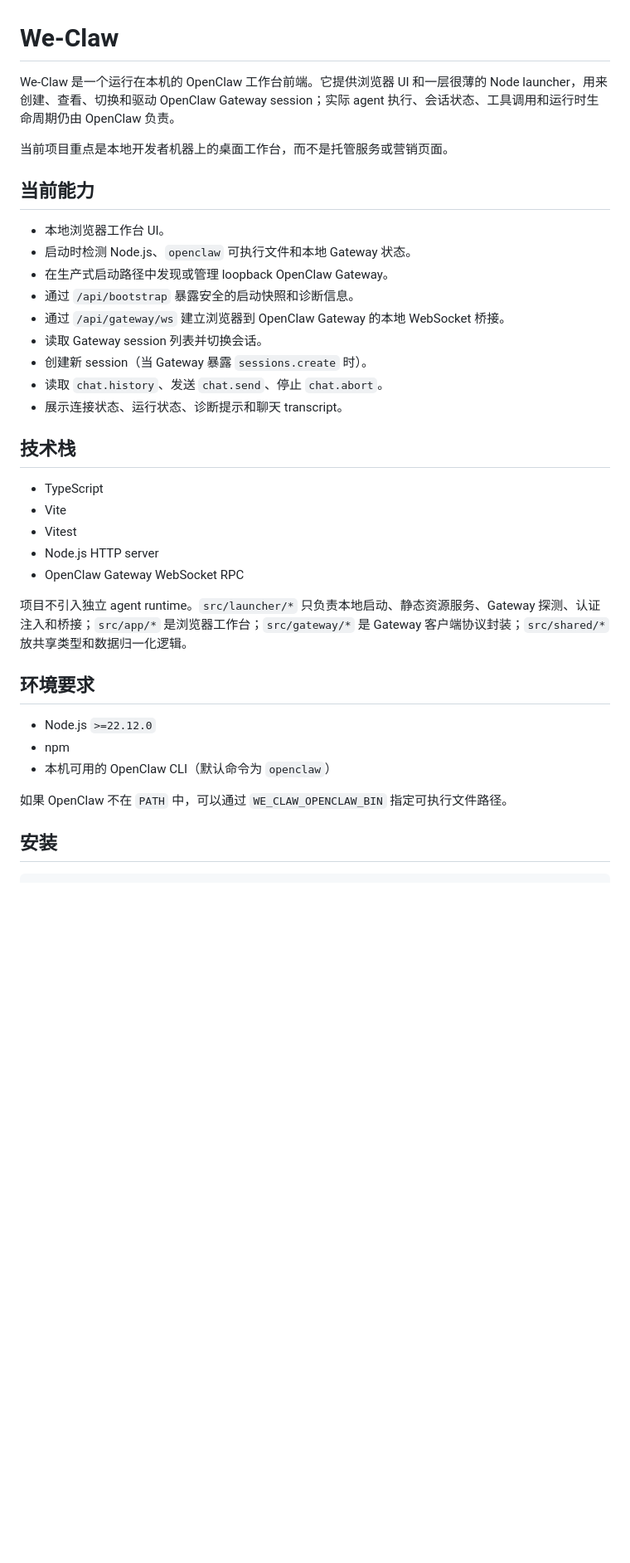
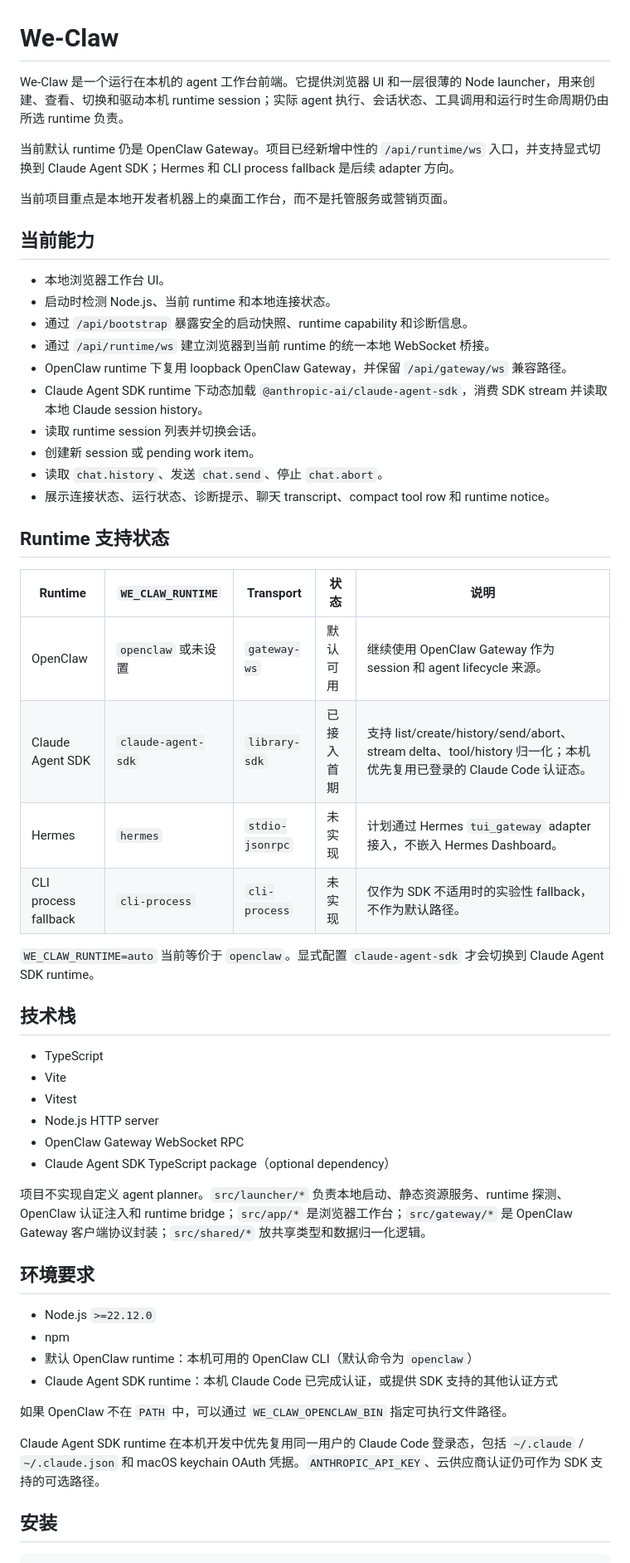
Before and after one commit to pandonix/we-claw, a Markdown page: README.md, the part around one of its changes. Shown at 83% size. Drawn GitHub-style; blank space fills up the shorter version.

```diff
--- a/README.md
+++ b/README.md
@@ -1,20 +1,34 @@
 # We-Claw
 
-We-Claw 是一个运行在本机的 OpenClaw 工作台前端。它提供浏览器 UI 和一层很薄的 Node launcher，用来创建、查看、切换和驱动 OpenClaw Gateway session；实际 agent 执行、会话状态、工具调用和运行时生命周期仍由 OpenClaw 负责。
+We-Claw 是一个运行在本机的 agent 工作台前端。它提供浏览器 UI 和一层很薄的 Node launcher，用来创建、查看、切换和驱动本机 runtime session；实际 agent 执行、会话状态、工具调用和运行时生命周期仍由所选 runtime 负责。
+
+当前默认 runtime 仍是 OpenClaw Gateway。项目已经新增中性的 `/api/runtime/ws` 入口，并支持显式切换到 Claude Agent SDK；Hermes 和 CLI process fallback 是后续 adapter 方向。
 
 当前项目重点是本地开发者机器上的桌面工作台，而不是托管服务或营销页面。
 
 ## 当前能力
 
 - 本地浏览器工作台 UI。
-- 启动时检测 Node.js、`openclaw` 可执行文件和本地 Gateway 状态。
-- 在生产式启动路径中发现或管理 loopback OpenClaw Gateway。
-- 通过 `/api/bootstrap` 暴露安全的启动快照和诊断信息。
-- 通过 `/api/gateway/ws` 建立浏览器到 OpenClaw Gateway 的本地 WebSocket 桥接。
-- 读取 Gateway session 列表并切换会话。
-- 创建新 session（当 Gateway 暴露 `sessions.create` 时）。
+- 启动时检测 Node.js、当前 runtime 和本地连接状态。
+- 通过 `/api/bootstrap` 暴露安全的启动快照、runtime capability 和诊断信息。
+- 通过 `/api/runtime/ws` 建立浏览器到当前 runtime 的统一本地 WebSocket 桥接。
+- OpenClaw runtime 下复用 loopback OpenClaw Gateway，并保留 `/api/gateway/ws` 兼容路径。
+- Claude Agent SDK runtime 下动态加载 `@anthropic-ai/claude-agent-sdk`，消费 SDK stream 并读取本地 Claude session history。
+- 读取 runtime session 列表并切换会话。
+- 创建新 session 或 pending work item。
 - 读取 `chat.history`、发送 `chat.send`、停止 `chat.abort`。
-- 展示连接状态、运行状态、诊断提示和聊天 transcript。
+- 展示连接状态、运行状态、诊断提示、聊天 transcript、compact tool row 和 runtime notice。
+
+## Runtime 支持状态
+
+| Runtime | `WE_CLAW_RUNTIME` | Transport | 状态 | 说明 |
+| --- | --- | --- | --- | --- |
+| OpenClaw | `openclaw` 或未设置 | `gateway-ws` | 默认可用 | 继续使用 OpenClaw Gateway 作为 session 和 agent lifecycle 来源。 |
+| Claude Agent SDK | `claude-agent-sdk` | `library-sdk` | 已接入首期 | 支持 list/create/history/send/abort、stream delta、tool/history 归一化；本机优先复用已登录的 Claude Code 认证态。 |
+| Hermes | `hermes` | `stdio-jsonrpc` | 未实现 | 计划通过 Hermes `tui_gateway` adapter 接入，不嵌入 Hermes Dashboard。 |
+| CLI process fallback | `cli-process` | `cli-process` | 未实现 | 仅作为 SDK 不适用时的实验性 fallback，不作为默认路径。 |
+
+`WE_CLAW_RUNTIME=auto` 当前等价于 `openclaw`。显式配置 `claude-agent-sdk` 才会切换到 Claude Agent SDK runtime。
 
 ## 技术栈
 
@@ -23,16 +37,20 @@ We-Claw 是一个运行在本机的 OpenClaw 工作台前端。它提供浏览
 - Vitest
 - Node.js HTTP server
 - OpenClaw Gateway WebSocket RPC
+- Claude Agent SDK TypeScript package（optional dependency）
 
-项目不引入独立 agent runtime。`src/launcher/*` 只负责本地启动、静态资源服务、Gateway 探测、认证注入和桥接；`src/app/*` 是浏览器工作台；`src/gateway/*` 是 Gateway 客户端协议封装；`src/shared/*` 放共享类型和数据归一化逻辑。
+项目不实现自定义 agent planner。`src/launcher/*` 负责本地启动、静态资源服务、runtime 探测、OpenClaw 认证注入和 runtime bridge；`src/app/*` 是浏览器工作台；`src/gateway/*` 是 OpenClaw Gateway 客户端协议封装；`src/shared/*` 放共享类型和数据归一化逻辑。
 
 ## 环境要求
 
 - Node.js `>=22.12.0`
 - npm
-- 本机可用的 OpenClaw CLI（默认命令为 `openclaw`）
+- 默认 OpenClaw runtime：本机可用的 OpenClaw CLI（默认命令为 `openclaw`）
+- Claude Agent SDK runtime：本机 Claude Code 已完成认证，或提供 SDK 支持的其他认证方式
 
 如果 OpenClaw 不在 `PATH` 中，可以通过 `WE_CLAW_OPENCLAW_BIN` 指定可执行文件路径。
+
+Claude Agent SDK runtime 在本机开发中优先复用同一用户的 Claude Code 登录态，包括 `~/.claude` / `~/.claude.json` 和 macOS keychain OAuth 凭据。`ANTHROPIC_API_KEY`、云供应商认证仍可作为 SDK 支持的可选路径。
 
 ## 安装
 
```
Also changed, not shown: other parts of README.md (+34 -4 lines).
